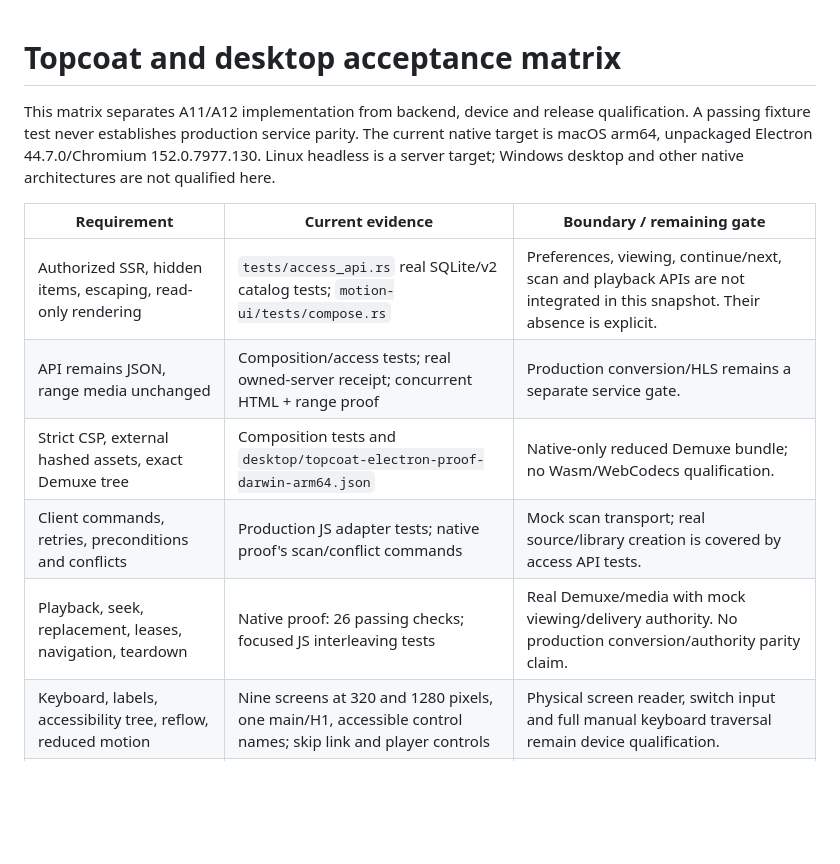
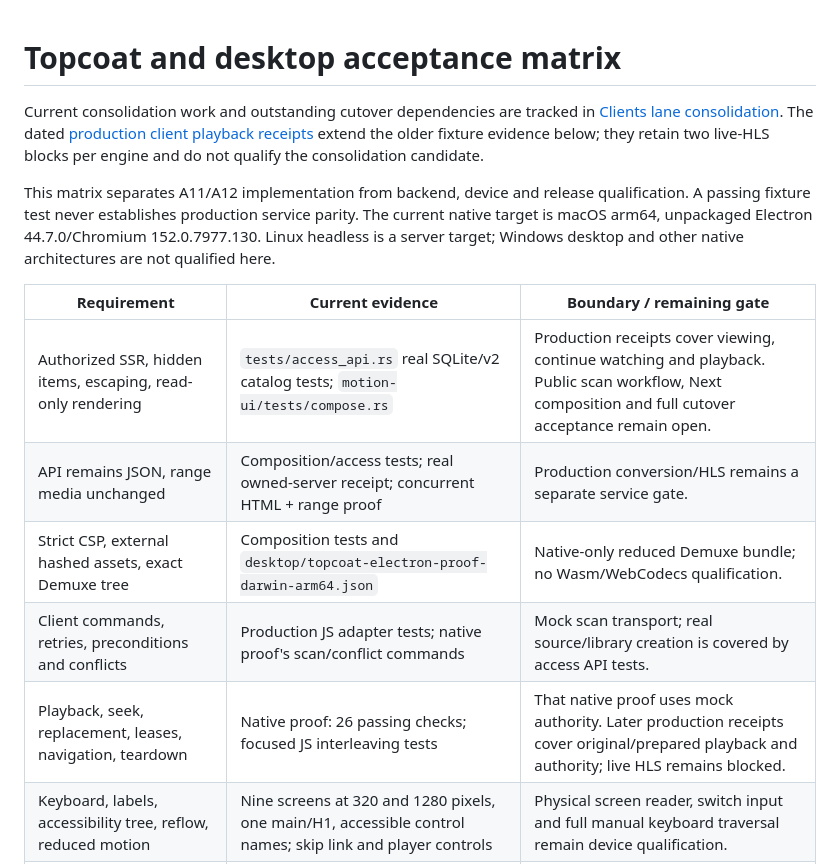
Before and after one commit to Jagalite/motion, a Markdown page: qualification/TOPCOAT_ACCEPTANCE.md, the part around the change. GitHub-like rendering; blank space fills up the shorter version.

```diff
--- a/qualification/TOPCOAT_ACCEPTANCE.md
+++ b/qualification/TOPCOAT_ACCEPTANCE.md
@@ -1,4 +1,10 @@
 # Topcoat and desktop acceptance matrix
+
+Current consolidation work and outstanding cutover dependencies are tracked in
+[Clients lane consolidation](clients-completion/README.md). The dated
+[production client playback receipts](client-playback/README.md) extend the older
+fixture evidence below; they retain two live-HLS blocks per engine and do not
+qualify the consolidation candidate.
 
 This matrix separates A11/A12 implementation from backend, device and release
 qualification. A passing fixture test never establishes production service parity.
@@ -8,11 +14,11 @@ architectures are not qualified here.
 
 | Requirement | Current evidence | Boundary / remaining gate |
 | --- | --- | --- |
-| Authorized SSR, hidden items, escaping, read-only rendering | `tests/access_api.rs` real SQLite/v2 catalog tests; `motion-ui/tests/compose.rs` | Preferences, viewing, continue/next, scan and playback APIs are not integrated in this snapshot. Their absence is explicit. |
+| Authorized SSR, hidden items, escaping, read-only rendering | `tests/access_api.rs` real SQLite/v2 catalog tests; `motion-ui/tests/compose.rs` | Production receipts cover viewing, continue watching and playback. Public scan workflow, Next composition and full cutover acceptance remain open. |
 | API remains JSON, range media unchanged | Composition/access tests; real owned-server receipt; concurrent HTML + range proof | Production conversion/HLS remains a separate service gate. |
 | Strict CSP, external hashed assets, exact Demuxe tree | Composition tests and `desktop/topcoat-electron-proof-darwin-arm64.json` | Native-only reduced Demuxe bundle; no Wasm/WebCodecs qualification. |
 | Client commands, retries, preconditions and conflicts | Production JS adapter tests; native proof's scan/conflict commands | Mock scan transport; real source/library creation is covered by access API tests. |
-| Playback, seek, replacement, leases, navigation, teardown | Native proof: 26 passing checks; focused JS interleaving tests | Real Demuxe/media with mock viewing/delivery authority. No production conversion/authority parity claim. |
+| Playback, seek, replacement, leases, navigation, teardown | Native proof: 26 passing checks; focused JS interleaving tests | That native proof uses mock authority. Later production receipts cover original/prepared playback and authority; live HLS remains blocked. |
 | Keyboard, labels, accessibility tree, reflow, reduced motion | Nine screens at 320 and 1280 pixels, one main/H1, accessible control names; skip link and player controls | Physical screen reader, switch input and full manual keyboard traversal remain device qualification. |
 | Render load and media coexistence | 24 simultaneous HTML requests plus HTTP 206 read, recorded latency/HTML sizes and playback process snapshot in native proof | Small mock dataset and one machine. Large real catalog, sustained CPU/RSS, playback stalls and production capacity remain performance qualification. |
 | Local server ownership and bootstrap | `desktop/owned-server.json`, real binary, isolated database, one-use inherited-pipe secret, lock/restart tests | Signing, packaging, updates and installed paths are A14 gates. |
```
Also changed, not shown: qualification/clients-completion/README.md (+11 -1 lines).
